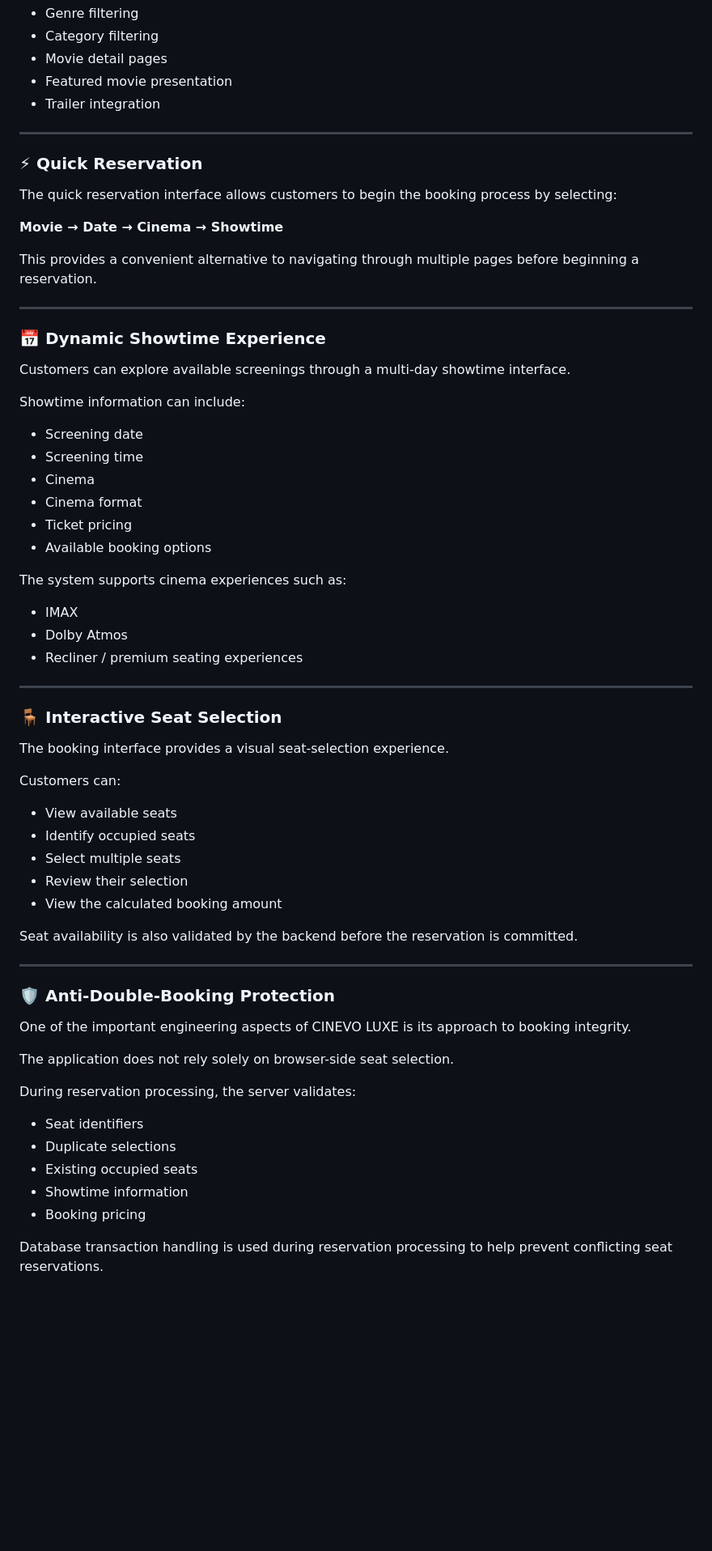
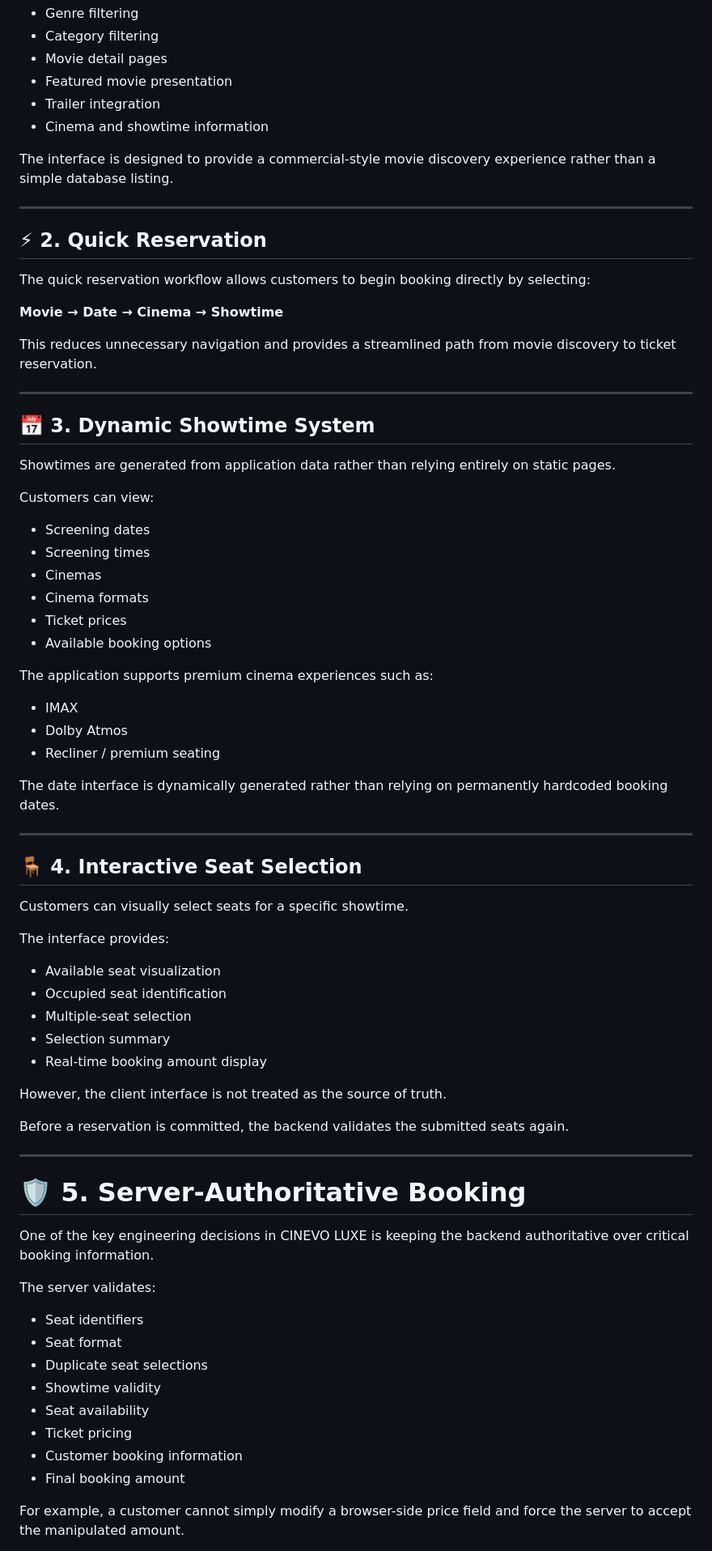
Before and after one commit to Yathusan-tech/cinevo-luxe, a Markdown page: README.md, the part around one of its changes. Shown at 81% size. Drawn GitHub-style; blank space fills up the shorter version.

```diff
--- a/README.md
+++ b/README.md
@@ -59,69 +69,77 @@ The platform provides:
 * Movie detail pages
 * Featured movie presentation
 * Trailer integration
+* Cinema and showtime information
+
+The interface is designed to provide a commercial-style movie discovery experience rather than a simple database listing.
 
 ---
 
-### ⚡ Quick Reservation
+## ⚡ 2. Quick Reservation
 
-The quick reservation interface allows customers to begin the booking process by selecting:
+The quick reservation workflow allows customers to begin booking directly by selecting:
 
 **Movie → Date → Cinema → Showtime**
 
-This provides a convenient alternative to navigating through multiple pages before beginning a reservation.
+This reduces unnecessary navigation and provides a streamlined path from movie discovery to ticket reservation.
 
 ---
 
-### 📅 Dynamic Showtime Experience
+## 📅 3. Dynamic Showtime System
 
-Customers can explore available screenings through a multi-day showtime interface.
+Showtimes are generated from application data rather than relying entirely on static pages.
 
-Showtime information can include:
+Customers can view:
 
-* Screening date
-* Screening time
-* Cinema
-* Cinema format
-* Ticket pricing
+* Screening dates
+* Screening times
+* Cinemas
+* Cinema formats
+* Ticket prices
 * Available booking options
 
-The system supports cinema experiences such as:
+The application supports premium cinema experiences such as:
 
 * IMAX
 * Dolby Atmos
-* Recliner / premium seating experiences
+* Recliner / premium seating
+
+The date interface is dynamically generated rather than relying on permanently hardcoded booking dates.
 
 ---
 
-### 🪑 Interactive Seat Selection
+## 🪑 4. Interactive Seat Selection
 
-The booking interface provides a visual seat-selection experience.
+Customers can visually select seats for a specific showtime.
 
-Customers can:
+The interface provides:
 
-* View available seats
-* Identify occupied seats
-* Select multiple seats
-* Review their selection
-* View the calculated booking amount
+* Available seat visualization
+* Occupied seat identification
+* Multiple-seat selection
+* Selection summary
+* Real-time booking amount display
 
-Seat availability is also validated by the backend before the reservation is committed.
+However, the client interface is not treated as the source of truth.
+
+Before a reservation is committed, the backend validates the submitted seats again.
 
 ---
 
-### 🛡️ Anti-Double-Booking Protection
+# 🛡️ 5. Server-Authoritative Booking
 
-One of the important engineering aspects of CINEVO LUXE is its approach to booking integrity.
+One of the key engineering decisions in CINEVO LUXE is keeping the backend authoritative over critical booking information.
 
-The application does not rely solely on browser-side seat selection.
-
-During reservation processing, the server validates:
+The server validates:
 
 * Seat identifiers
-* Duplicate selections
-* Existing occupied seats
-* Showtime information
-* Booking pricing
+* Seat format
+* Duplicate seat selections
+* Showtime validity
+* Seat availability
+* Ticket pricing
+* Customer booking information
+* Final booking amount
 
-Database transaction handling is used during reservation processing to help prevent conflicting seat reservations.
+For example, a customer cannot simply modify a browser-side price field and force the server to accept the manipulated amount.
 
```
Also changed, not shown: other parts of README.md (+311 -296 lines).
